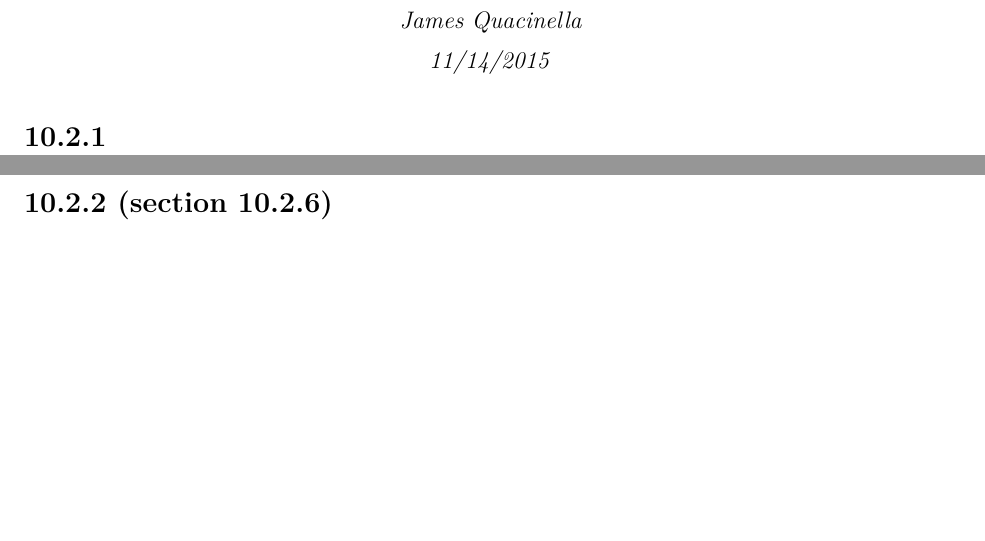
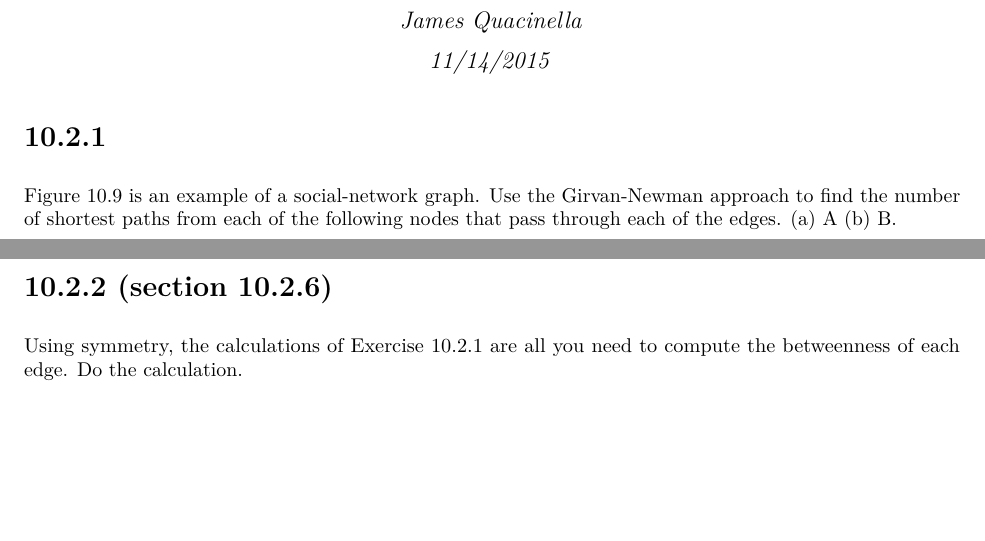
Before and after one commit to jquacinella/IS622_Repository, an R Markdown document (Week13/james.quacinella_week13.Rmd): two parts of pages 1 and 2 of 4, joined at a grey line, cut so that both start at the same text. The pictures show the output file Week13/james.quacinella_week13.pdf that the author committed with the source.

Commit message:
Some minor updates

```diff
--- a/Week13/james.quacinella_week13.Rmd
+++ b/Week13/james.quacinella_week13.Rmd
@@ -9,9 +9,13 @@ output: pdf_document
 
 # 10.2.1
 
+Figure 10.9 is an example of a social-network graph. Use the Girvan-Newman approach to find the number of shortest paths from each of the following nodes that pass through each of the edges. (a) A (b) B.
+
 \pagebreak
 
 # 10.2.2 (section 10.2.6)
+
+Using symmetry, the calculations of Exercise 10.2.1 are all you need to compute the betweenness of each edge. Do the calculation.
 
 \pagebreak
 
```
Also changed, not shown: Week13/james.quacinella_week13.pdf.
